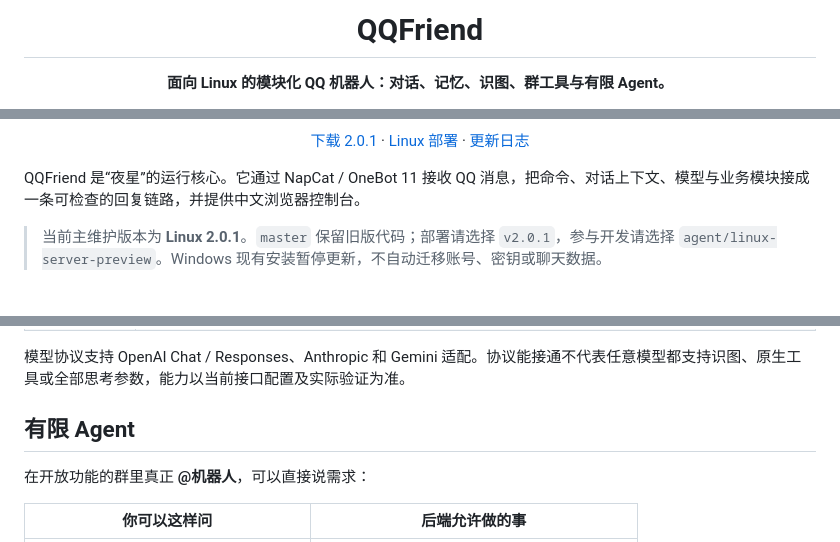
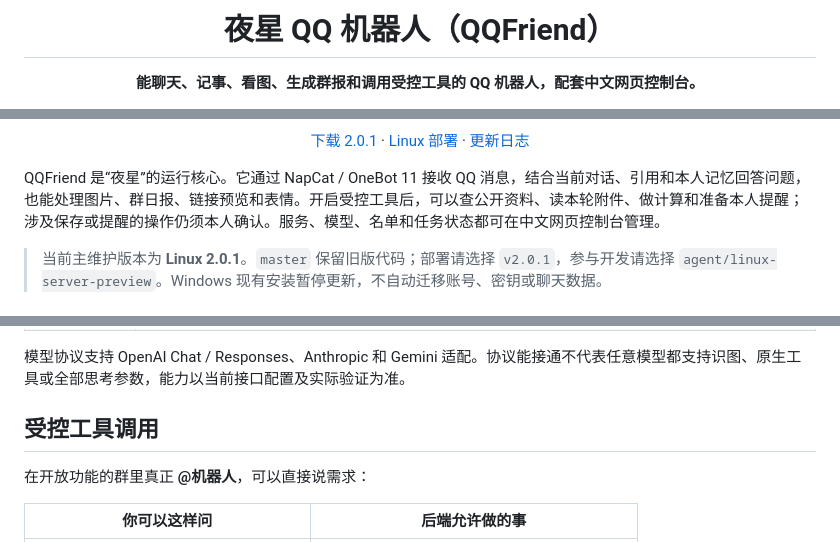
Before and after one commit to awaa4962-coder/qqbot-core, a Markdown page: README.md, 3 parts joined by grey strips. Rendered like a GitHub page.

```diff
--- a/README.md
+++ b/README.md
@@ -1,6 +1,6 @@
 <div align="center">
 
-# QQFriend
+# 夜星 QQ 机器人（QQFriend）
 
-**面向 Linux 的模块化 QQ 机器人：对话、记忆、识图、群工具与有限 Agent。**
+**能聊天、记事、看图、生成群报和调用受控工具的 QQ 机器人，配套中文网页控制台。**
 
@@ -14,7 +14,7 @@
 
 </div>
 
-QQFriend 是“夜星”的运行核心。它通过 NapCat / OneBot 11 接收 QQ 消息，把命令、对话上下文、模型与业务模块接成一条可检查的回复链路，并提供中文浏览器控制台。
+QQFriend 是“夜星”的运行核心。它通过 NapCat / OneBot 11 接收 QQ 消息，结合当前对话、引用和本人记忆回答问题，也能处理图片、群日报、链接预览和表情。开启受控工具后，可以查公开资料、读本轮附件、做计算和准备本人提醒；涉及保存或提醒的操作仍须本人确认。服务、模型、名单和任务状态都可在中文网页控制台管理。
 
 > 当前主维护版本为 **Linux 2.0.1**。`master` 保留旧版代码；部署请选择 `v2.0.1`，参与开发请选择 `agent/linux-server-preview`。Windows 现有安装暂停更新，不自动迁移账号、密钥或聊天数据。
 
@@ -33,7 +33,7 @@ QQFriend 是“夜星”的运行核心。它通过 NapCat / OneBot 11 接收 QQ
 
 模型协议支持 OpenAI Chat / Responses、Anthropic 和 Gemini 适配。协议能接通不代表任意模型都支持识图、原生工具或全部思考参数，能力以当前接口配置及实际验证为准。
 
-## 有限 Agent
+## 受控工具调用
 
 在开放功能的群里真正 **@机器人**，可以直接说需求：
 
```
Also changed, not shown: other parts of README.md (+4 -4 lines).
